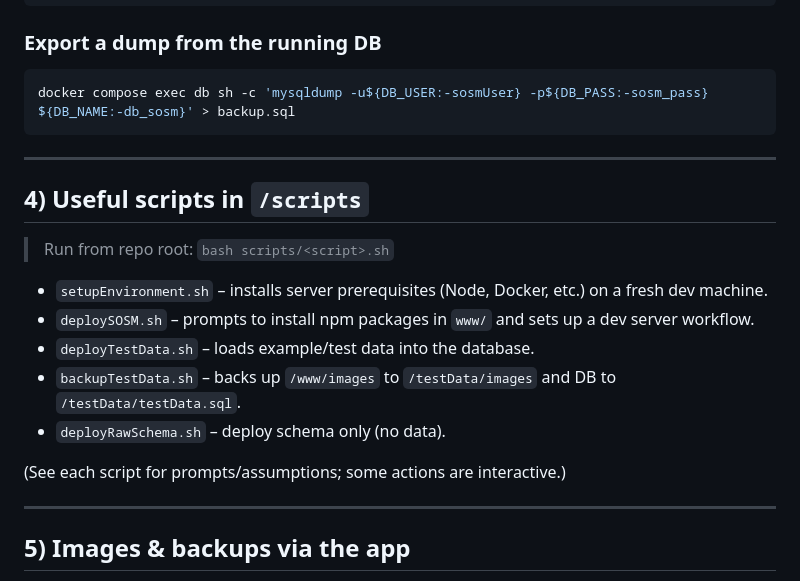
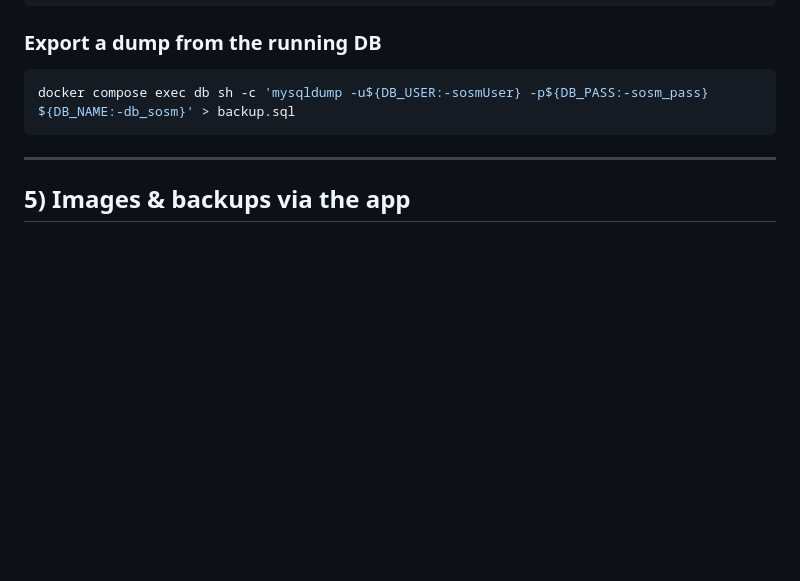
Before and after one commit to tlafrank/system-of-systems-modeller, a Markdown page: docs/dev/runSOSM.md, the part around the change. Rendered like a GitHub page; blank space fills up the shorter version.

```diff
--- a/docs/dev/runSOSM.md
+++ b/docs/dev/runSOSM.md
@@ -127,20 +127,6 @@ docker compose exec db sh -c 'mysqldump -u${DB_USER:-sosmUser} -p${DB_PASS:-sosm
 
 ---
 
-## 4) Useful scripts in `/scripts`
-
-> Run from repo root: `bash scripts/<script>.sh`
-
-- `setupEnvironment.sh` – installs server prerequisites (Node, Docker, etc.) on a fresh dev machine.
-- `deploySOSM.sh` – prompts to install npm packages in `www/` and sets up a dev server workflow.
-- `deployTestData.sh` – loads example/test data into the database.
-- `backupTestData.sh` – backs up `/www/images` to `/testData/images` and DB to `/testData/testData.sql`.
-- `deployRawSchema.sh` – deploy schema only (no data).
-
-(See each script for prompts/assumptions; some actions are interactive.)
-
----
-
 ## 5) Images & backups via the app
 
 - `GET /backup.txt` – generates SQL insert statements to replicate current DB contents.
```
